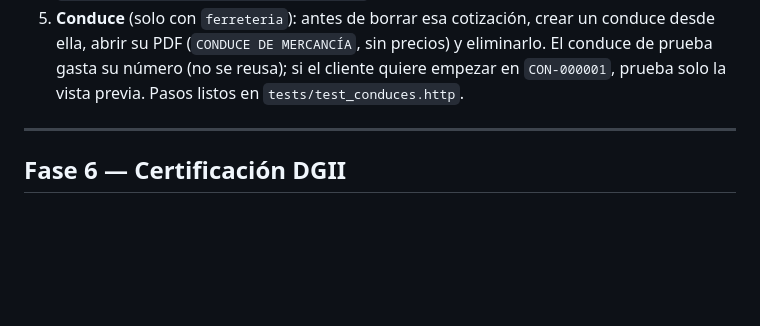
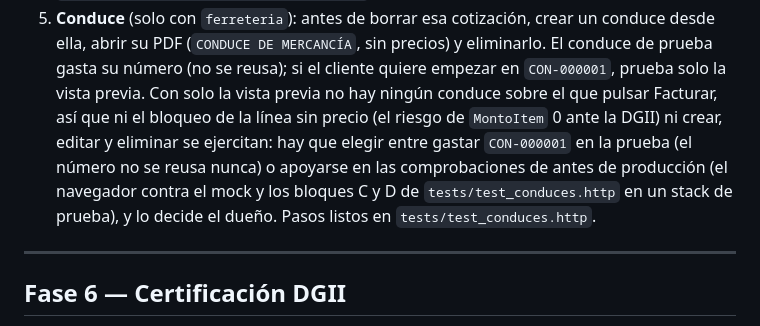
Before and after one commit to Edo09/api-gratex, a Markdown page: docs/integrations/alta-tenant-runbook.md, the part around the change. GitHub-like rendering; blank space fills up the shorter version.

```diff
--- a/docs/integrations/alta-tenant-runbook.md
+++ b/docs/integrations/alta-tenant-runbook.md
@@ -173,7 +173,12 @@ curl -X POST https://<server>/api/auth/login -H "Content-Type: application/json"
 5. **Conduce** (solo con `ferreteria`): antes de borrar esa cotización, crear un conduce desde
    ella, abrir su PDF (`CONDUCE DE MERCANCÍA`, sin precios) y eliminarlo. El conduce de prueba
    gasta su número (no se reusa); si el cliente quiere empezar en `CON-000001`, prueba solo la
-   vista previa. Pasos listos en `tests/test_conduces.http`.
+   vista previa. Con solo la vista previa no hay ningún conduce sobre el que pulsar Facturar,
+   así que ni el bloqueo de la línea sin precio (el riesgo de `MontoItem` 0 ante la DGII) ni
+   crear, editar y eliminar se ejercitan: hay que elegir entre gastar `CON-000001` en la
+   prueba (el número no se reusa nunca) o apoyarse en las comprobaciones de antes de producción
+   (el navegador contra el mock y los bloques C y D de `tests/test_conduces.http` en un stack de
+   prueba), y lo decide el dueño. Pasos listos en `tests/test_conduces.http`.
 
 ---
 
```
Also changed, not shown: docs/modules/cotizaciones-formatos.md (+20 -11 lines).
